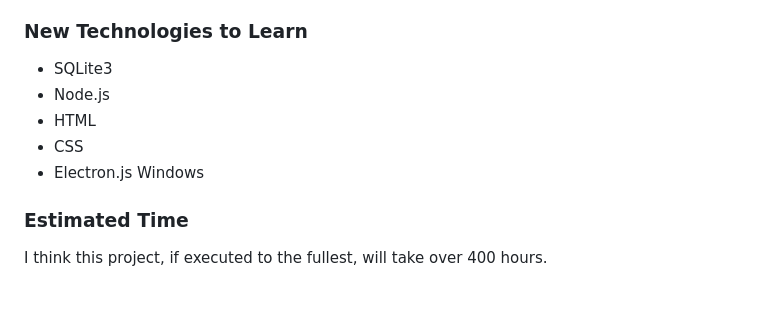
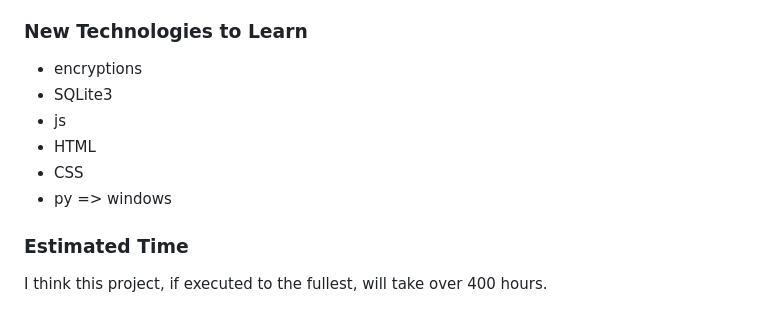
Before and after one commit to alonsta/final_project, a Markdown page: README.md, the part around the change. GitHub-like rendering.

```diff
--- a/README.md
+++ b/README.md
@@ -67,11 +67,12 @@ i dont think there's a specific part where ill have much more trouble but the wh
 
 ### New Technologies to Learn
 
+- encryptions
 - SQLite3
-- Node.js
+- js
 - HTML
 - CSS
-- Electron.js Windows
+- py => windows
 
 ### Estimated Time
 
```
